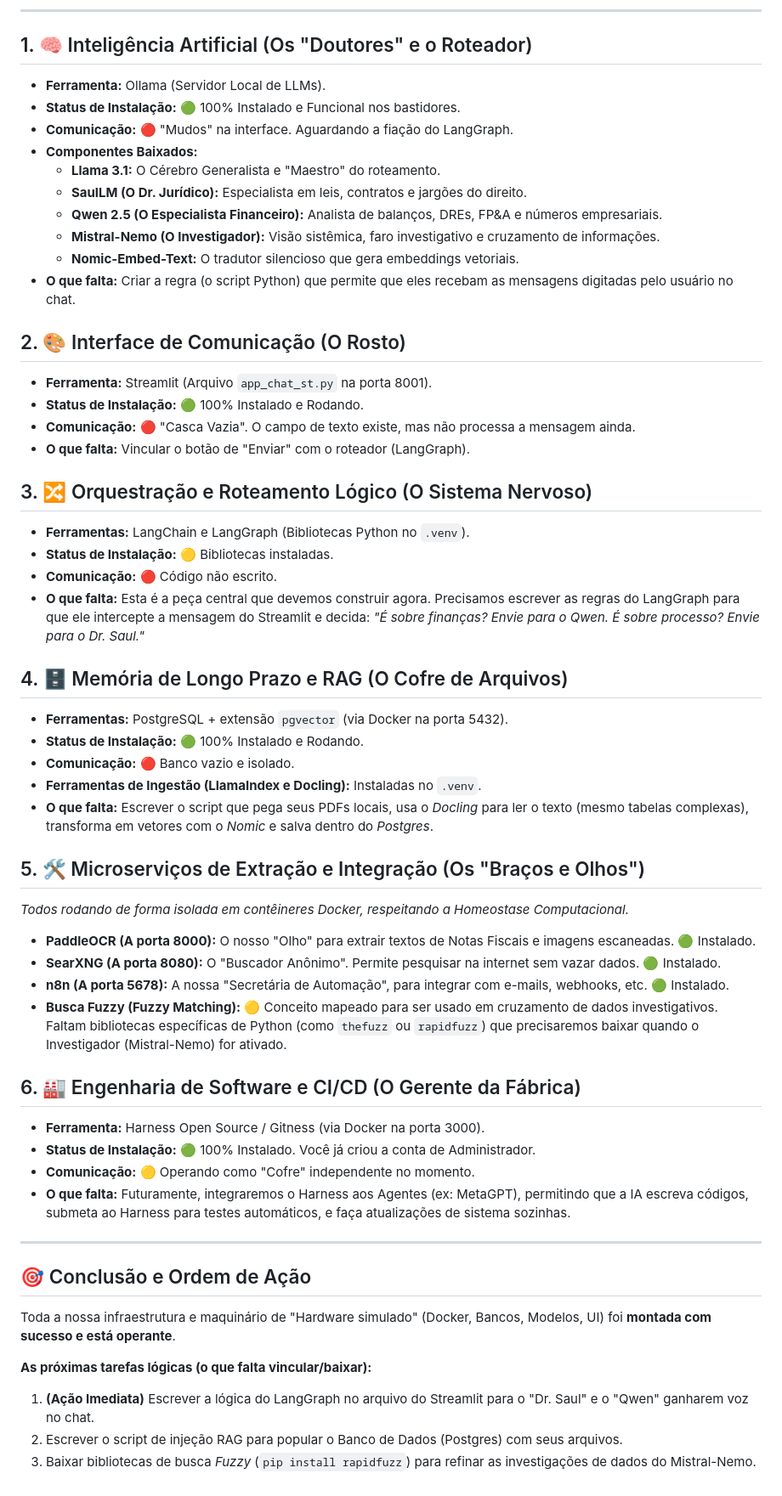
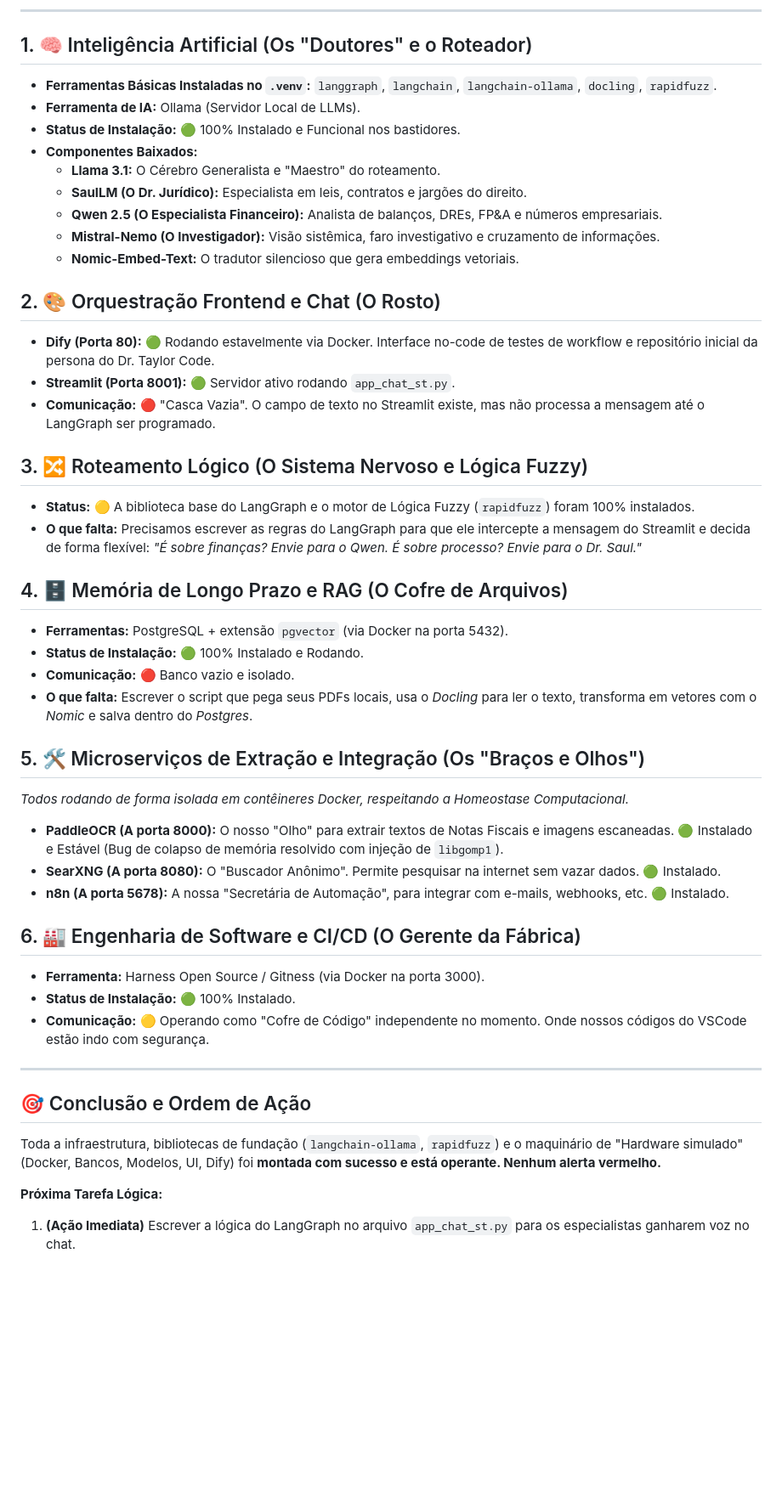
Before and after one commit to MV-AKAGUI/FERRAMENTAS--FUZZY---HARNESS-, a Markdown page: Status_Arquitetura.md, the part around the change. Shown at 85% size. Drawn GitHub-style; blank space fills up the shorter version.

Commit message:
Auto-sync: Status da Arquitetura atualizado refletindo instalação de dependências e estabilização do ecossistema

```diff
--- a/Status_Arquitetura.md
+++ b/Status_Arquitetura.md
@@ -6,55 +6,46 @@ Este documento detalha o estágio atual de todas as aplicações e conceitos abo
 ---
 
 ## 1. 🧠 Inteligência Artificial (Os "Doutores" e o Roteador)
-* **Ferramenta:** Ollama (Servidor Local de LLMs).
+* **Ferramentas Básicas Instaladas no `.venv`:** `langgraph`, `langchain`, `langchain-ollama`, `docling`, `rapidfuzz`.
+* **Ferramenta de IA:** Ollama (Servidor Local de LLMs).
 * **Status de Instalação:** 🟢 100% Instalado e Funcional nos bastidores.
-* **Comunicação:** 🔴 "Mudos" na interface. Aguardando a fiação do LangGraph.
 * **Componentes Baixados:**
   - **Llama 3.1:** O Cérebro Generalista e "Maestro" do roteamento.
   - **SaulLM (O Dr. Jurídico):** Especialista em leis, contratos e jargões do direito.
   - **Qwen 2.5 (O Especialista Financeiro):** Analista de balanços, DREs, FP&A e números empresariais.
   - **Mistral-Nemo (O Investigador):** Visão sistêmica, faro investigativo e cruzamento de informações.
   - **Nomic-Embed-Text:** O tradutor silencioso que gera embeddings vetoriais.
-* **O que falta:** Criar a regra (o script Python) que permite que eles recebam as mensagens digitadas pelo usuário no chat.
 
-## 2. 🎨 Interface de Comunicação (O Rosto)
-* **Ferramenta:** Streamlit (Arquivo `app_chat_st.py` na porta 8001).
-* **Status de Instalação:** 🟢 100% Instalado e Rodando.
-* **Comunicação:** 🔴 "Casca Vazia". O campo de texto existe, mas não processa a mensagem ainda.
-* **O que falta:** Vincular o botão de "Enviar" com o roteador (LangGraph).
+## 2. 🎨 Orquestração Frontend e Chat (O Rosto)
+* **Dify (Porta 80):** 🟢 Rodando estavelmente via Docker. Interface no-code de testes de workflow e repositório inicial da persona do Dr. Taylor Code.
+* **Streamlit (Porta 8001):** 🟢 Servidor ativo rodando `app_chat_st.py`.
+* **Comunicação:** 🔴 "Casca Vazia". O campo de texto no Streamlit existe, mas não processa a mensagem até o LangGraph ser programado.
 
-## 3. 🔀 Orquestração e Roteamento Lógico (O Sistema Nervoso)
-* **Ferramentas:** LangChain e LangGraph (Bibliotecas Python no `.venv`).
-* **Status de Instalação:** 🟡 Bibliotecas instaladas.
-* **Comunicação:** 🔴 Código não escrito.
-* **O que falta:** Esta é a peça central que devemos construir agora. Precisamos escrever as regras do LangGraph para que ele intercepte a mensagem do Streamlit e decida: *"É sobre finanças? Envie para o Qwen. É sobre processo? Envie para o Dr. Saul."*
+## 3. 🔀 Roteamento Lógico (O Sistema Nervoso e Lógica Fuzzy)
+* **Status:** 🟡 A biblioteca base do LangGraph e o motor de Lógica Fuzzy (`rapidfuzz`) foram 100% instalados.
+* **O que falta:** Precisamos escrever as regras do LangGraph para que ele intercepte a mensagem do Streamlit e decida de forma flexível: *"É sobre finanças? Envie para o Qwen. É sobre processo? Envie para o Dr. Saul."*
 
 ## 4. 🗄️ Memória de Longo Prazo e RAG (O Cofre de Arquivos)
 * **Ferramentas:** PostgreSQL + extensão `pgvector` (via Docker na porta 5432).
 * **Status de Instalação:** 🟢 100% Instalado e Rodando.
 * **Comunicação:** 🔴 Banco vazio e isolado.
-* **Ferramentas de Ingestão (LlamaIndex e Docling):** Instaladas no `.venv`.
-* **O que falta:** Escrever o script que pega seus PDFs locais, usa o *Docling* para ler o texto (mesmo tabelas complexas), transforma em vetores com o *Nomic* e salva dentro do *Postgres*.
+* **O que falta:** Escrever o script que pega seus PDFs locais, usa o *Docling* para ler o texto, transforma em vetores com o *Nomic* e salva dentro do *Postgres*.
 
 ## 5. 🛠️ Microserviços de Extração e Integração (Os "Braços e Olhos")
 *Todos rodando de forma isolada em contêineres Docker, respeitando a Homeostase Computacional.*
-* **PaddleOCR (A porta 8000):** O nosso "Olho" para extrair textos de Notas Fiscais e imagens escaneadas. 🟢 Instalado.
+* **PaddleOCR (A porta 8000):** O nosso "Olho" para extrair textos de Notas Fiscais e imagens escaneadas. 🟢 Instalado e Estável (Bug de colapso de memória resolvido com injeção de `libgomp1`).
 * **SearXNG (A porta 8080):** O "Buscador Anônimo". Permite pesquisar na internet sem vazar dados. 🟢 Instalado.
 * **n8n (A porta 5678):** A nossa "Secretária de Automação", para integrar com e-mails, webhooks, etc. 🟢 Instalado.
-* **Busca Fuzzy (Fuzzy Matching):** 🟡 Conceito mapeado para ser usado em cruzamento de dados investigativos. Faltam bibliotecas específicas de Python (como `thefuzz` ou `rapidfuzz`) que precisaremos baixar quando o Investigador (Mistral-Nemo) for ativado.
 
 ## 6. 🏭 Engenharia de Software e CI/CD (O Gerente da Fábrica)
 * **Ferramenta:** Harness Open Source / Gitness (via Docker na porta 3000).
-* **Status de Instalação:** 🟢 100% Instalado. Você já criou a conta de Administrador.
-* **Comunicação:** 🟡 Operando como "Cofre" independente no momento.
-* **O que falta:** Futuramente, integraremos o Harness aos Agentes (ex: MetaGPT), permitindo que a IA escreva códigos, submeta ao Harness para testes automáticos, e faça atualizações de sistema sozinhas.
+* **Status de Instalação:** 🟢 100% Instalado.
+* **Comunicação:** 🟡 Operando como "Cofre de Código" independente no momento. Onde nossos códigos do VSCode estão indo com segurança.
 
 ---
 
 ## 🎯 Conclusão e Ordem de Ação
-Toda a nossa infraestrutura e maquinário de "Hardware simulado" (Docker, Bancos, Modelos, UI) foi **montada com sucesso e está operante**.
+Toda a infraestrutura, bibliotecas de fundação (`langchain-ollama`, `rapidfuzz`) e o maquinário de "Hardware simulado" (Docker, Bancos, Modelos, UI, Dify) foi **montada com sucesso e está operante. Nenhum alerta vermelho.**
 
-**As próximas tarefas lógicas (o que falta vincular/baixar):**
-1. **(Ação Imediata)** Escrever a lógica do LangGraph no arquivo do Streamlit para o "Dr. Saul" e o "Qwen" ganharem voz no chat.
-2. Escrever o script de injeção RAG para popular o Banco de Dados (Postgres) com seus arquivos.
-3. Baixar bibliotecas de busca *Fuzzy* (`pip install rapidfuzz`) para refinar as investigações de dados do Mistral-Nemo.
+**Próxima Tarefa Lógica:**
+1. **(Ação Imediata)** Escrever a lógica do LangGraph no arquivo `app_chat_st.py` para os especialistas ganharem voz no chat.
```
